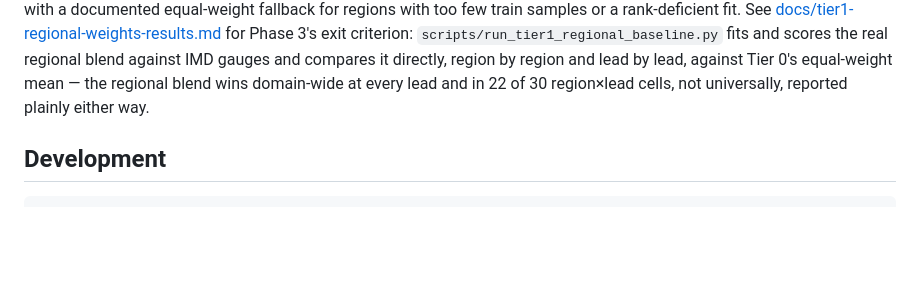
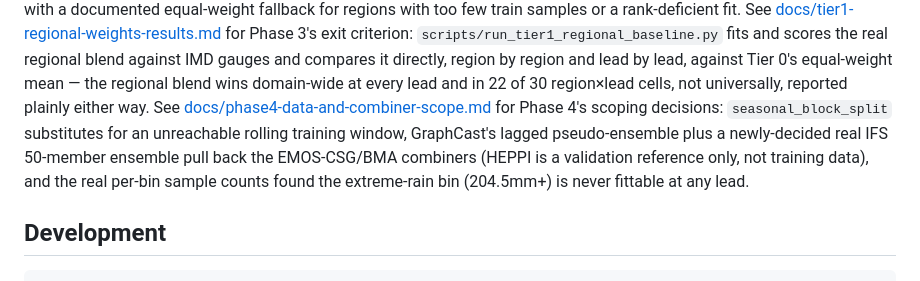
Before and after one commit to ATMOSYNC/WEAVR, a Markdown page: README.md, the part around the change. Drawn GitHub-style; blank space fills up the shorter version.

```diff
--- a/README.md
+++ b/README.md
@@ -58,6 +58,13 @@ fits and scores the real regional blend against IMD gauges and compares
 it directly, region by region and lead by lead, against Tier 0's
 equal-weight mean — the regional blend wins domain-wide at every lead and
 in 22 of 30 region×lead cells, not universally, reported plainly either way.
+See [docs/phase4-data-and-combiner-scope.md](docs/phase4-data-and-combiner-scope.md)
+for Phase 4's scoping decisions: `seasonal_block_split` substitutes for an
+unreachable rolling training window, GraphCast's lagged pseudo-ensemble
+plus a newly-decided real IFS 50-member ensemble pull back the EMOS-CSG/BMA
+combiners (HEPPI is a validation reference only, not training data), and
+the real per-bin sample counts found the extreme-rain bin (204.5mm+) is
+never fittable at any lead.
 
 ## Development
 
```
Also changed, not shown: docs/phase4-data-and-combiner-scope.md (added, +191 -0 lines).
